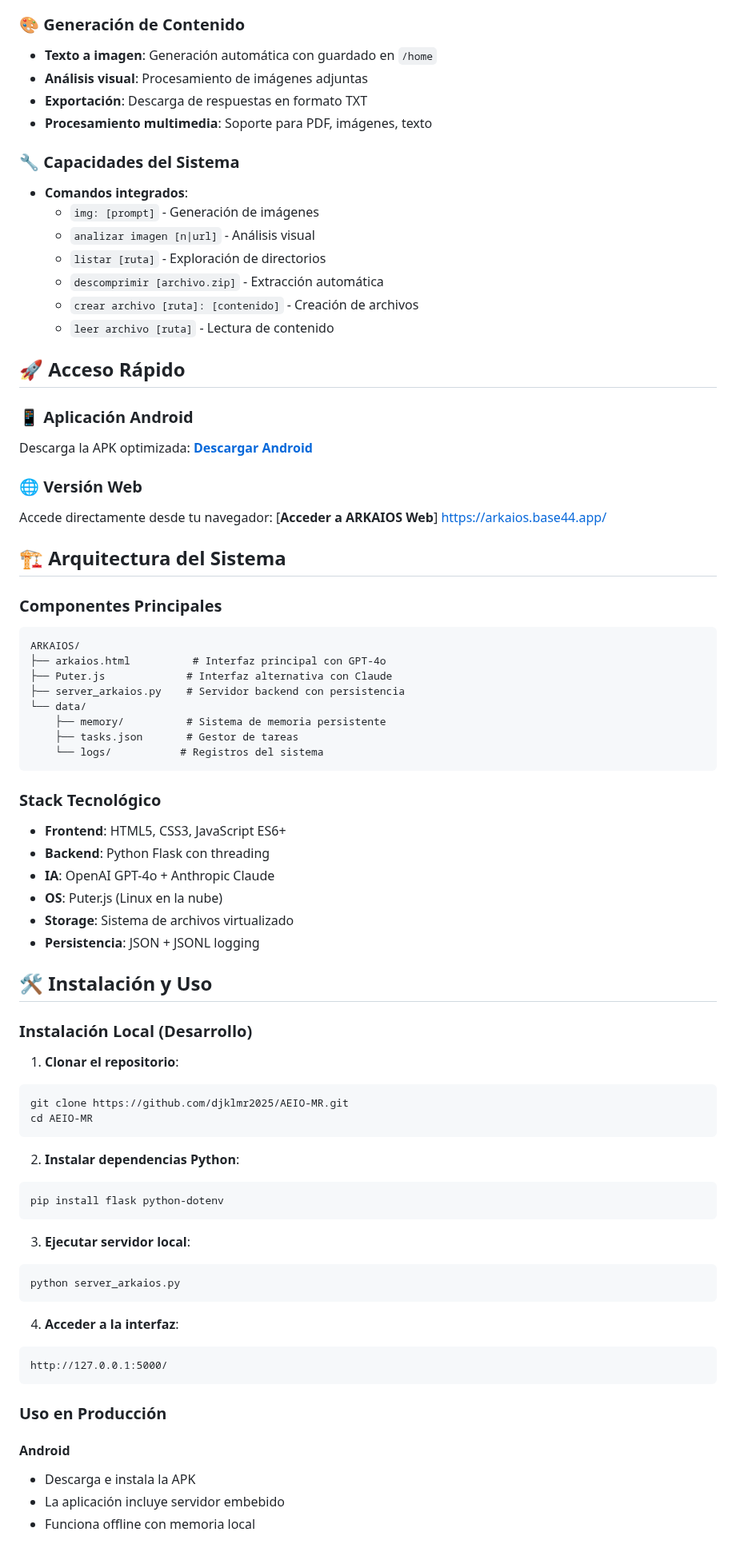
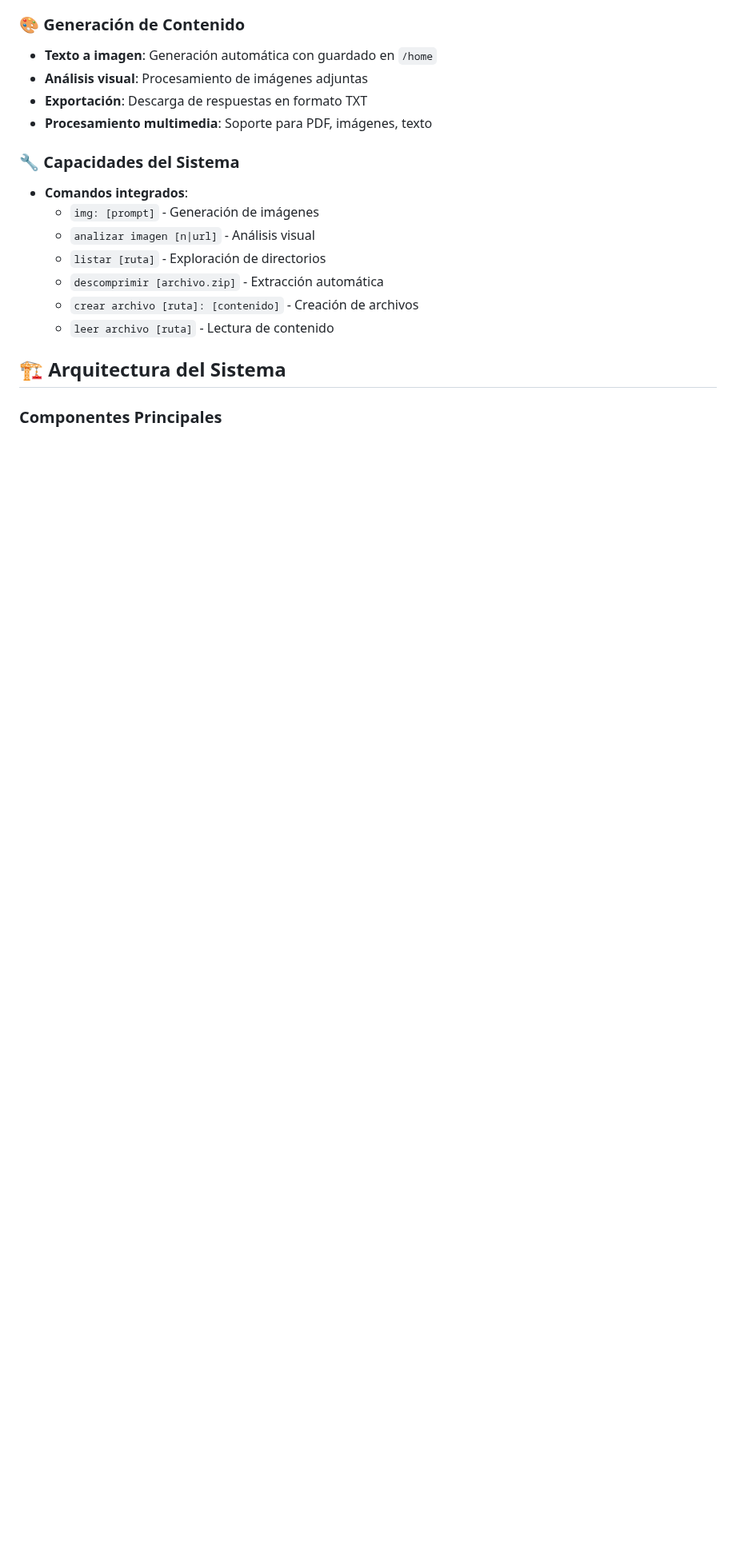
Before and after one commit to djklmr2025/AEIO-MR, a Markdown page: README.md, the part around one of its changes. Shown at 80% size. Rendered like a GitHub page; blank space fills up the shorter version.

Commit message:
Update README.md
Signed-off-by: Djklmr <djkannliteremix@gmail.com>

````diff
--- a/README.md
+++ b/README.md
@@ -61,67 +79,6 @@ ARKAIOS es un núcleo de IA que actúa como:
   - `crear archivo [ruta]: [contenido]` - Creación de archivos
   - `leer archivo [ruta]` - Lectura de contenido
 
-## 🚀 Acceso Rápido
-
-### 📱 Aplicación Android
-Descarga la APK optimizada:
-[**Descargar Android**](http://bit.ly/4g2n8JN)
-
-### 🌐 Versión Web
-Accede directamente desde tu navegador:
-[**Acceder a ARKAIOS Web**] https://arkaios.base44.app/
-
 ## 🏗️ Arquitectura del Sistema
 
 ### Componentes Principales
-```
-ARKAIOS/
-├── arkaios.html          # Interfaz principal con GPT-4o
-├── Puter.js             # Interfaz alternativa con Claude
-├── server_arkaios.py    # Servidor backend con persistencia
-└── data/
-    ├── memory/          # Sistema de memoria persistente
-    ├── tasks.json       # Gestor de tareas
-    └── logs/           # Registros del sistema
-```
-
-### Stack Tecnológico
-- **Frontend**: HTML5, CSS3, JavaScript ES6+
-- **Backend**: Python Flask con threading
-- **IA**: OpenAI GPT-4o + Anthropic Claude
-- **OS**: Puter.js (Linux en la nube)
-- **Storage**: Sistema de archivos virtualizado
-- **Persistencia**: JSON + JSONL logging
-
-## 🛠️ Instalación y Uso
-
-### Instalación Local (Desarrollo)
-
-1. **Clonar el repositorio**:
-```bash
-git clone https://github.com/djklmr2025/AEIO-MR.git
-cd AEIO-MR
-```
-
-2. **Instalar dependencias Python**:
-```bash
-pip install flask python-dotenv
-```
-
-3. **Ejecutar servidor local**:
-```bash
-python server_arkaios.py
-```
-
-4. **Acceder a la interfaz**:
-```
-http://127.0.0.1:5000/
-```
-
-### Uso en Producción
-
-#### Android
-- Descarga e instala la APK
-- La aplicación incluye servidor embebido
-- Funciona offline con memoria local
-
````
Also changed, not shown: other parts of README.md (+32 -127 lines).
